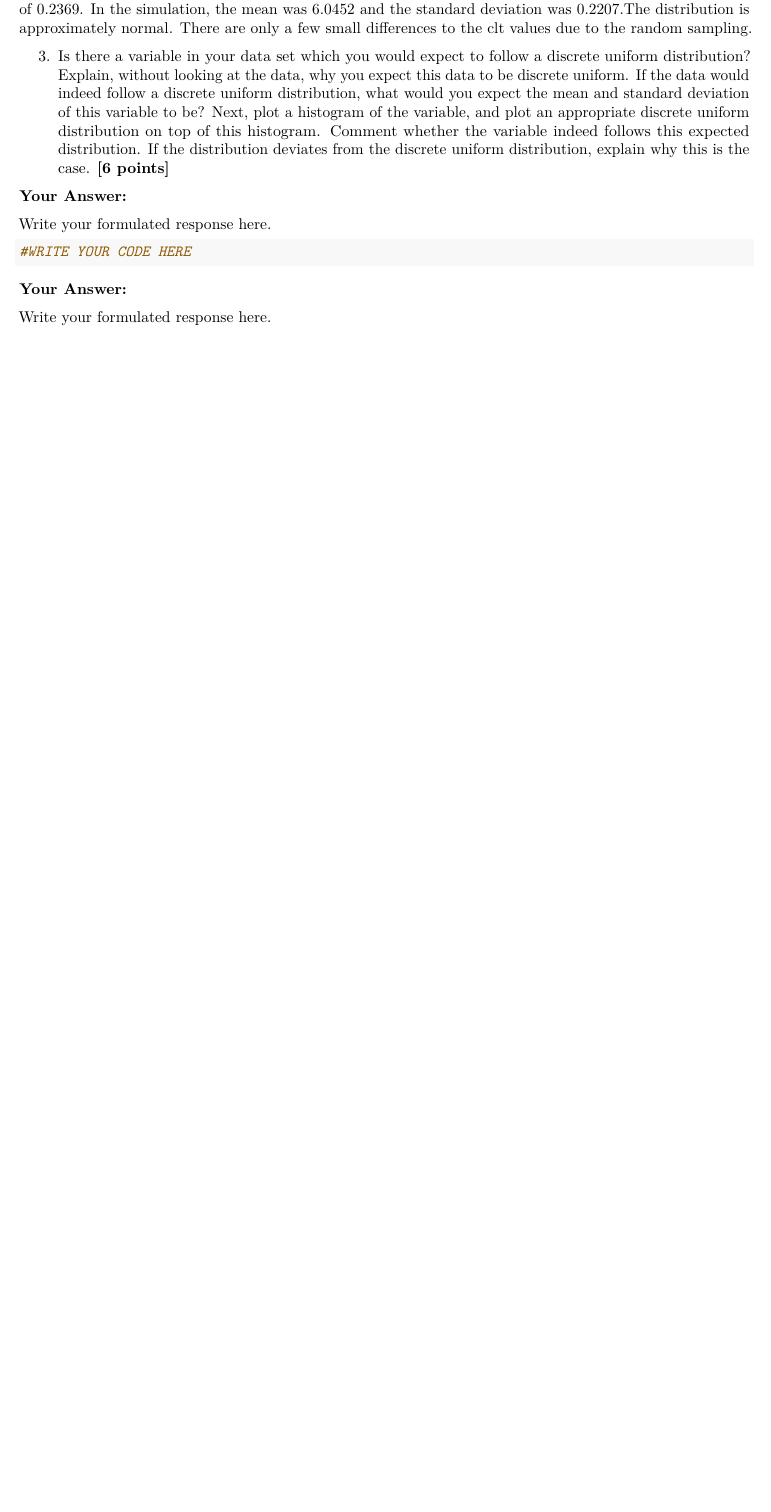
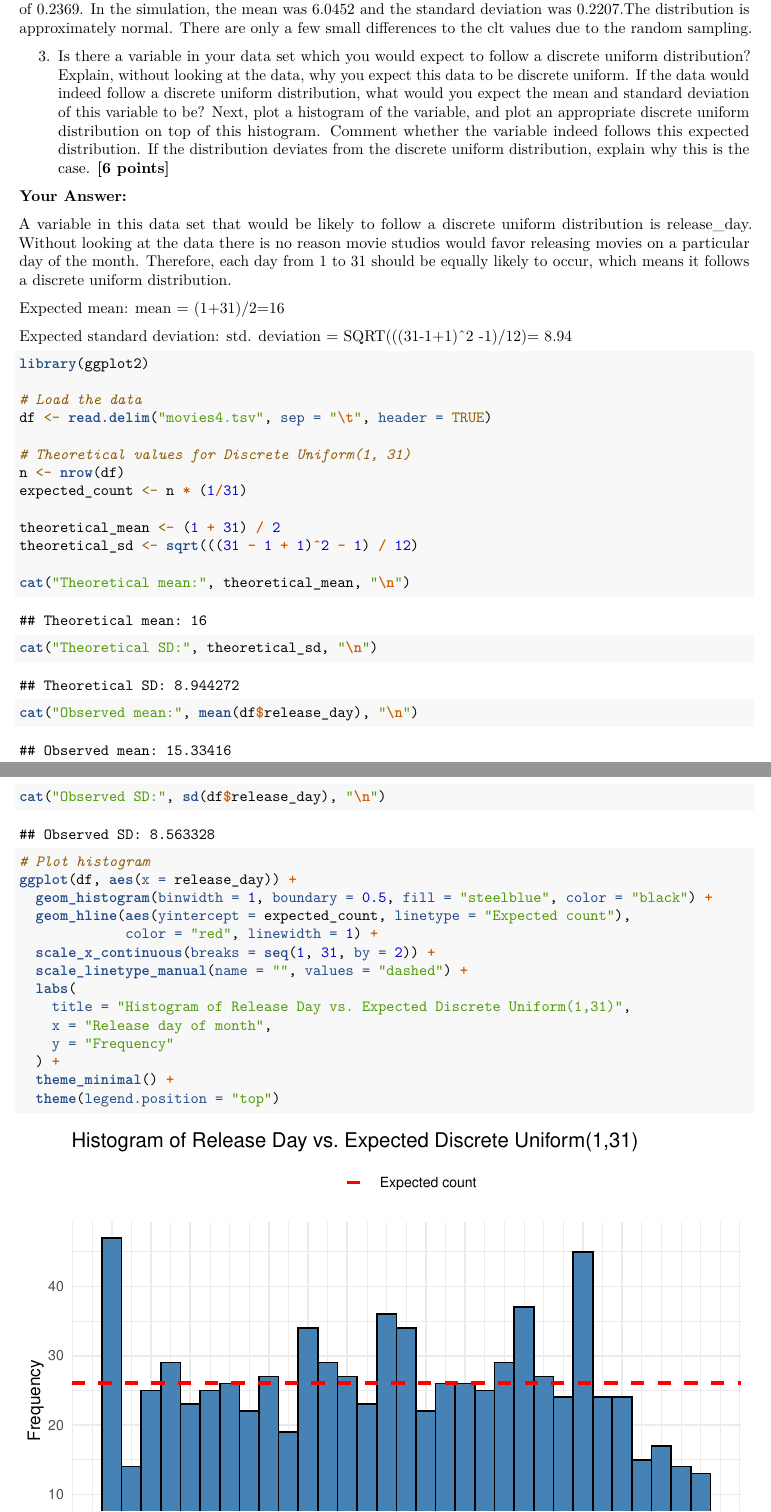
Before and after one commit to Tibbe10/Group-assignment-QRM-2-group-21, an R Markdown document (Assignment6 (1).Rmd): part of page 9 of 17 before the commit and two parts of pages 9 and 10 of 19 after it, the two joined at a grey line, cut so that both start at the same text, the shorter picture padded with empty space. Rendered offline with R 4.5, knitr and Pandoc, then LaTeX, with nearby package versions; some code elsewhere in the file could not run offline.

Commit message:
Update Assignment6 (1).Rmd

````diff
--- a/Assignment6 (1).Rmd
+++ b/Assignment6 (1).Rmd
@@ -278,13 +278,48 @@
 
 **Your Answer:**
 
-Write your formulated response here.
+A variable in this data set that would be likely to follow a discrete uniform distribution is release_day. Without looking at the data there is no reason movie studios would favor releasing movies on a particular day of the month. Therefore, each day from 1 to 31 should be equally likely to occur, which means it follows a discrete uniform distribution.
+
+Expected mean:
+mean = (1+31)/2=16
+
+Expected standard deviation:
+std. deviation = SQRT(((31-1+1)^2 -1)/12)= 8.94
 
 ```{r}
-#WRITE YOUR CODE HERE
+library(ggplot2)
+
+# Load the data
+df <- read.delim("movies4.tsv", sep = "\t", header = TRUE)
+
+# Theoretical values for Discrete Uniform(1, 31)
+n <- nrow(df)
+expected_count <- n * (1/31)
+
+theoretical_mean <- (1 + 31) / 2
+theoretical_sd <- sqrt(((31 - 1 + 1)^2 - 1) / 12)
+
+cat("Theoretical mean:", theoretical_mean, "\n")
+cat("Theoretical SD:", theoretical_sd, "\n")
+cat("Observed mean:", mean(df$release_day), "\n")
+cat("Observed SD:", sd(df$release_day), "\n")
+
+# Plot histogram
+ggplot(df, aes(x = release_day)) +
+  geom_histogram(binwidth = 1, boundary = 0.5, fill = "steelblue", color = "black") +
+  geom_hline(aes(yintercept = expected_count, linetype = "Expected count"),
+             color = "red", linewidth = 1) +
+  scale_x_continuous(breaks = seq(1, 31, by = 2)) +
+  scale_linetype_manual(name = "", values = "dashed") +
+  labs(
+    title = "Histogram of Release Day vs. Expected Discrete Uniform(1,31)",
+    x = "Release day of month",
+    y = "Frequency"
+  ) +
+  theme_minimal() +
+  theme(legend.position = "top")
 
 ```
 
 **Your Answer:**
 
-Write your formulated response here.
````
Also changed, not shown: Assignment6 (1).Rmd (8 more changed lines).
